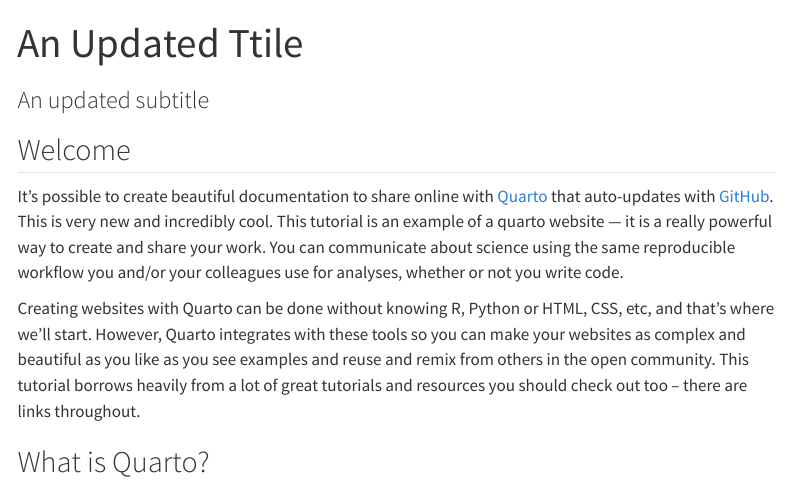
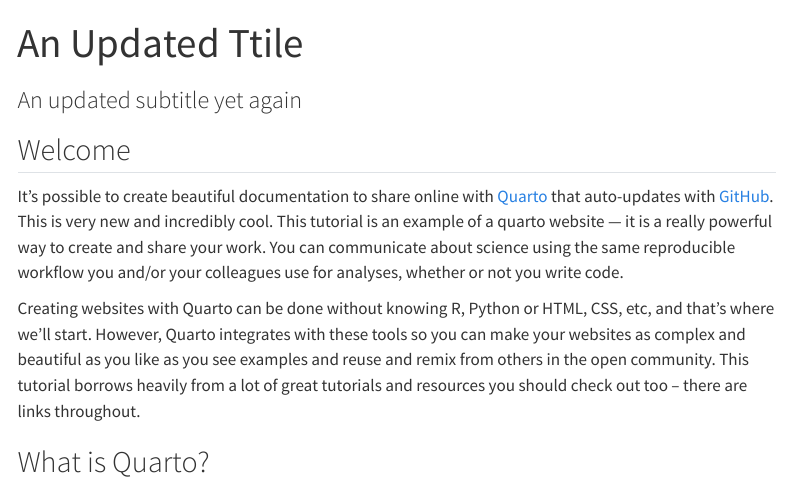
Before and after one commit to ejvalencia/practice-qmd-website, a Quarto document (index.qmd): the page in a window 1100 px wide, from its top. Rendered offline with R 4.5, knitr and Pandoc in place of Quarto, with nearby package versions; menus at the side of the page are left out.

Commit message:
Another update

```diff
--- a/index.qmd
+++ b/index.qmd
@@ -1,6 +1,6 @@
 ---
 title: "An Updated Ttile"
-subtitle: "An updated subtitle"
+subtitle: "An updated subtitle yet again"
 ---
 
 ## Welcome {#welcome}
```
